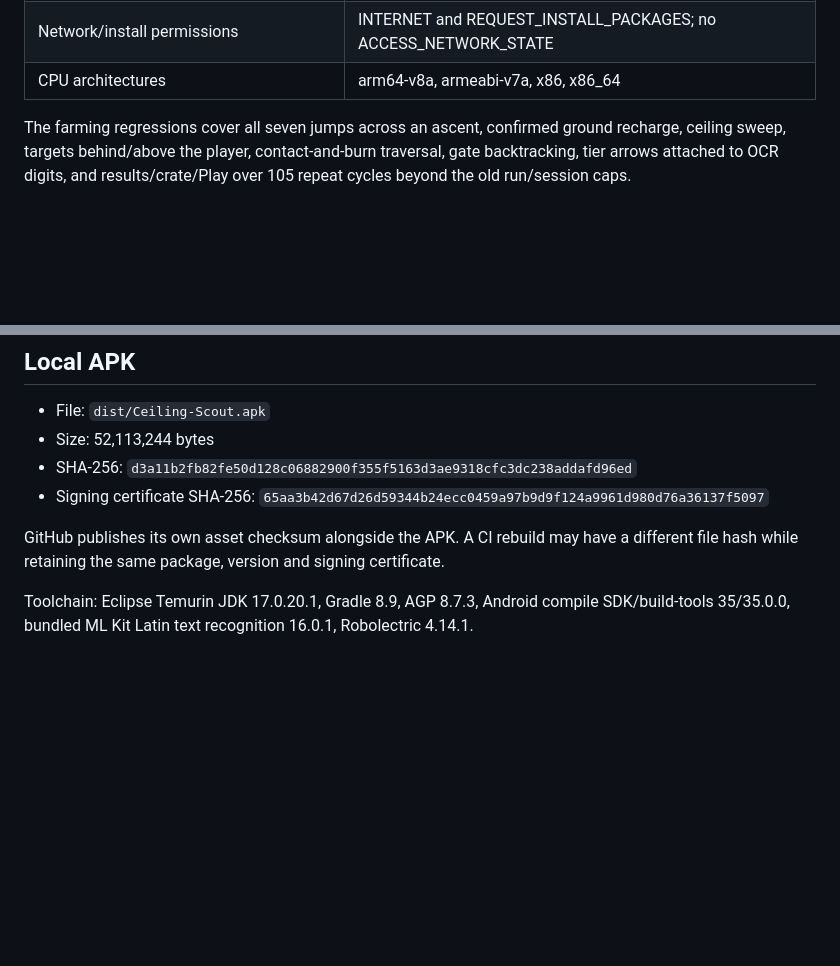
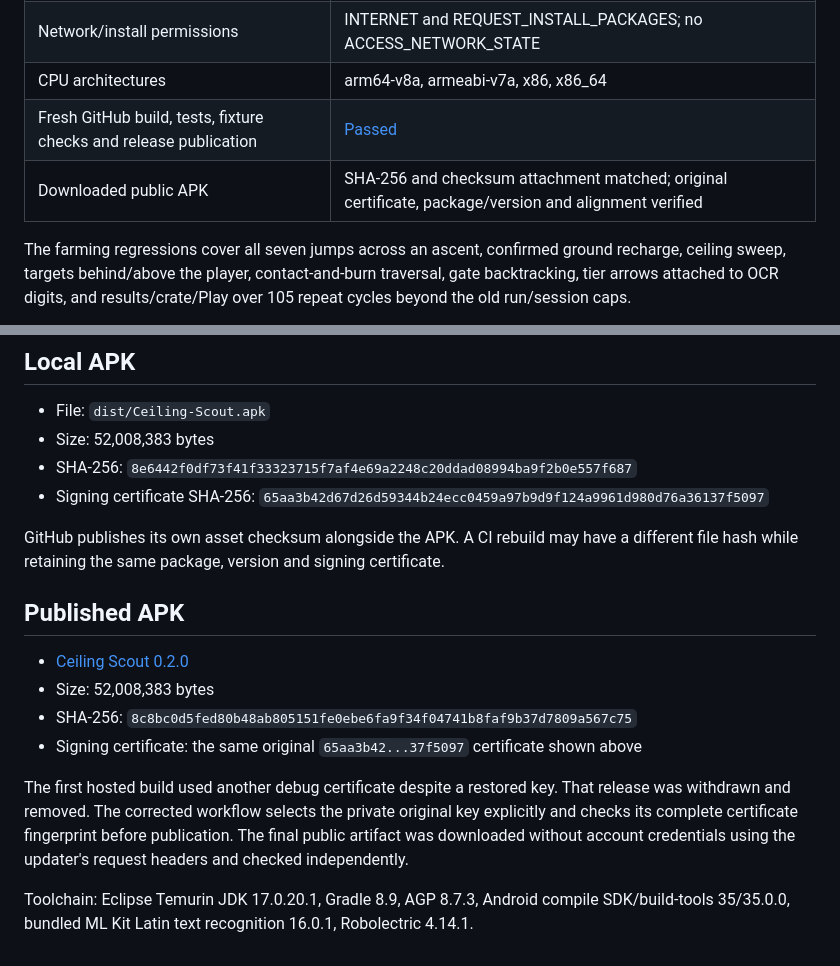
Before and after one commit to yogeshkrishna/Corebound_CoreFilter_Farmer, a Markdown page: docs/verification.md, 2 parts joined by grey strips. Rendered like a GitHub page; blank space fills up the shorter version.

Commit message:
Record the verified public release and update workflow

```diff
--- a/docs/verification.md
+++ b/docs/verification.md
@@ -31,6 +31,8 @@ This runs APK assembly, JUnit/Robolectric, Android lint, and the recorded-frame
 | Minimum/target Android API | 30 / 35 |
 | Network/install permissions | INTERNET and REQUEST_INSTALL_PACKAGES; no ACCESS_NETWORK_STATE |
 | CPU architectures | arm64-v8a, armeabi-v7a, x86, x86_64 |
+| Fresh GitHub build, tests, fixture checks and release publication | [Passed](https://github.com/yogeshkrishna/ceiling-scout/actions/runs/37136608628) |
+| Downloaded public APK | SHA-256 and checksum attachment matched; original certificate, package/version and alignment verified |
 
 The farming regressions cover all seven jumps across an ascent, confirmed ground recharge, ceiling sweep, targets behind/above the player, contact-and-burn traversal, gate backtracking, tier arrows attached to OCR digits, and results/crate/Play over 105 repeat cycles beyond the old run/session caps.
 
@@ -53,10 +55,19 @@ The updated overlay appearance on the iQOO display, clean-window/hidden-bar scre
 ## Local APK
 
 - File: `dist/Ceiling-Scout.apk`
-- Size: 52,113,244 bytes
-- SHA-256: `d3a11b2fb82fe50d128c06882900f355f5163d3ae9318cfc3dc238addafd96ed`
+- Size: 52,008,383 bytes
+- SHA-256: `8e6442f0df73f41f33323715f7af4e69a2248c20ddad08994ba9f2b0e557f687`
 - Signing certificate SHA-256: `65aa3b42d67d26d59344b24ecc0459a97b9d9f124a9961d980d76a36137f5097`
 
 GitHub publishes its own asset checksum alongside the APK. A CI rebuild may have a different file hash while retaining the same package, version and signing certificate.
 
+## Published APK
+
+- [Ceiling Scout 0.2.0](https://github.com/yogeshkrishna/ceiling-scout/releases/tag/v0.2.0)
+- Size: 52,008,383 bytes
+- SHA-256: `8c8bc0d5fed80b48ab805151fe0ebe6fa9f34f04741b8faf9b37d7809a567c75`
+- Signing certificate: the same original `65aa3b42...37f5097` certificate shown above
+
+The first hosted build used another debug certificate despite a restored key. That release was withdrawn and removed. The corrected workflow selects the private original key explicitly and checks its complete certificate fingerprint before publication. The final public artifact was downloaded without account credentials using the updater's request headers and checked independently.
+
 Toolchain: Eclipse Temurin JDK 17.0.20.1, Gradle 8.9, AGP 8.7.3, Android compile SDK/build-tools 35/35.0.0, bundled ML Kit Latin text recognition 16.0.1, Robolectric 4.14.1.
```
Also changed, not shown: docs/updates.md (+1 -1 lines).
